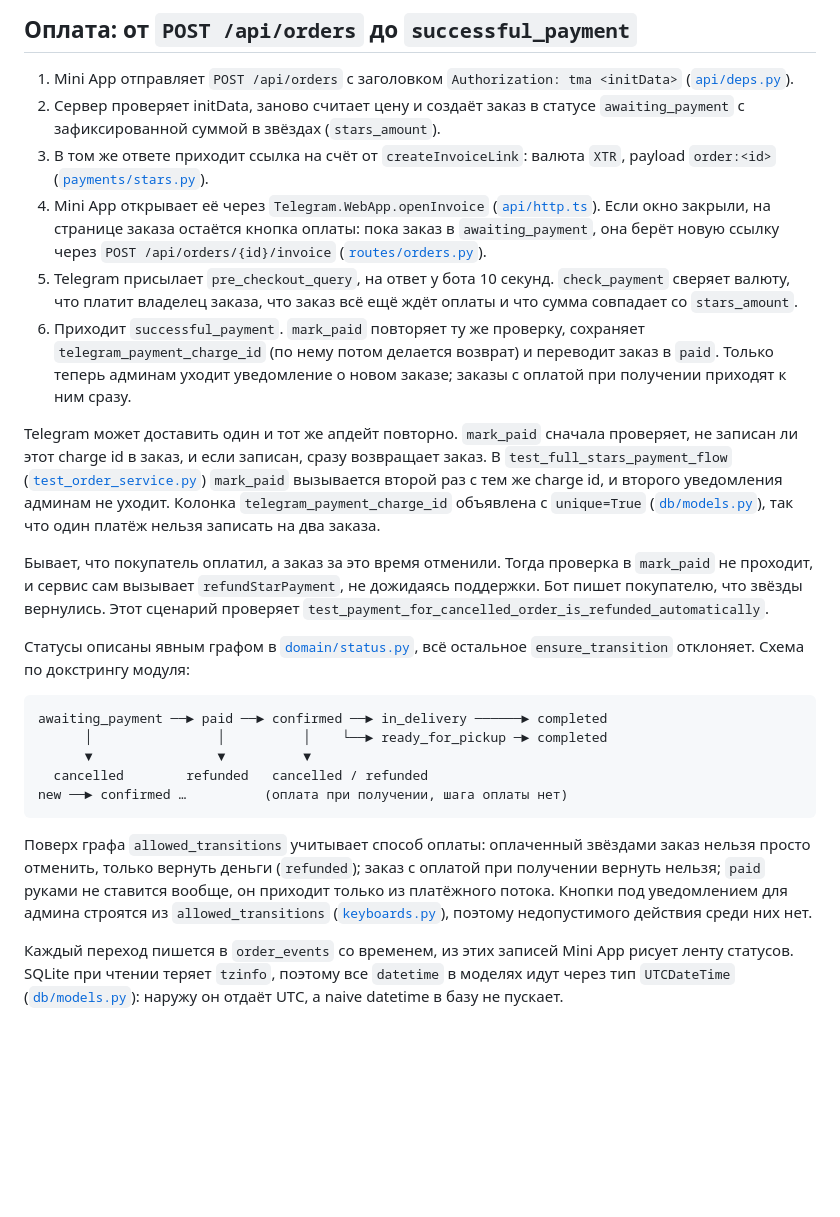
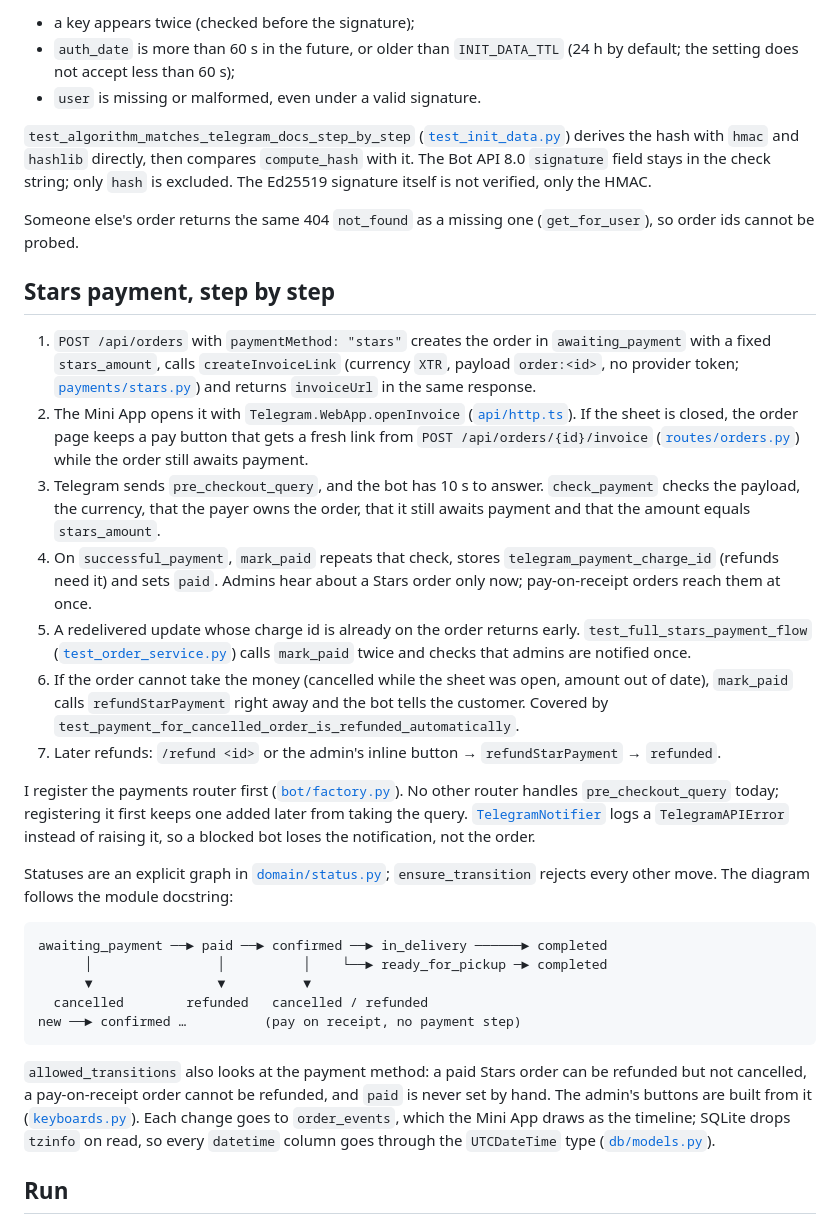
Before and after one commit to sinnercode228/tg-shop-miniapp, a Markdown page: README.md, the part around one of its changes. Rendered like a GitHub page; blank space fills up the shorter version.

````diff
--- a/README.md
+++ b/README.md
@@ -30,28 +30,35 @@
 
-## Оплата: от `POST /api/orders` до `successful_payment`
+- a key appears twice (checked before the signature);
+- `auth_date` is more than 60 s in the future, or older than `INIT_DATA_TTL` (24 h by default; the setting does not accept less than 60 s);
+- `user` is missing or malformed, even under a valid signature.
 
-1. Mini App отправляет `POST /api/orders` с заголовком `Authorization: tma <initData>` ([`api/deps.py`](bot/tgshop/api/deps.py)).
-2. Сервер проверяет initData, заново считает цену и создаёт заказ в статусе `awaiting_payment` с зафиксированной суммой в звёздах (`stars_amount`).
-3. В том же ответе приходит ссылка на счёт от `createInvoiceLink`: валюта `XTR`, payload `order:<id>` ([`payments/stars.py`](bot/tgshop/payments/stars.py)).
-4. Mini App открывает её через `Telegram.WebApp.openInvoice` ([`api/http.ts`](webapp/src/api/http.ts)). Если окно закрыли, на странице заказа остаётся кнопка оплаты: пока заказ в `awaiting_payment`, она берёт новую ссылку через `POST /api/orders/{id}/invoice` ([`routes/orders.py`](bot/tgshop/api/routes/orders.py)).
-5. Telegram присылает `pre_checkout_query`, на ответ у бота 10 секунд. `check_payment` сверяет валюту, что платит владелец заказа, что заказ всё ещё ждёт оплаты и что сумма совпадает со `stars_amount`.
-6. Приходит `successful_payment`. `mark_paid` повторяет ту же проверку, сохраняет `telegram_payment_charge_id` (по нему потом делается возврат) и переводит заказ в `paid`. Только теперь админам уходит уведомление о новом заказе; заказы с оплатой при получении приходят к ним сразу.
+`test_algorithm_matches_telegram_docs_step_by_step` ([`test_init_data.py`](bot/tests/test_init_data.py)) derives the hash with `hmac` and `hashlib` directly, then compares `compute_hash` with it. The Bot API 8.0 `signature` field stays in the check string; only `hash` is excluded. The Ed25519 signature itself is not verified, only the HMAC.
 
-Telegram может доставить один и тот же апдейт повторно. `mark_paid` сначала проверяет, не записан ли этот charge id в заказ, и если записан, сразу возвращает заказ. В `test_full_stars_payment_flow` ([`test_order_service.py`](bot/tests/test_order_service.py)) `mark_paid` вызывается второй раз с тем же charge id, и второго уведомления админам не уходит. Колонка `telegram_payment_charge_id` объявлена с `unique=True` ([`db/models.py`](bot/tgshop/db/models.py)), так что один платёж нельзя записать на два заказа.
+Someone else's order returns the same 404 `not_found` as a missing one (`get_for_user`), so order ids cannot be probed.
 
-Бывает, что покупатель оплатил, а заказ за это время отменили. Тогда проверка в `mark_paid` не проходит, и сервис сам вызывает `refundStarPayment`, не дожидаясь поддержки. Бот пишет покупателю, что звёзды вернулись. Этот сценарий проверяет `test_payment_for_cancelled_order_is_refunded_automatically`.
+## Stars payment, step by step
 
-Статусы описаны явным графом в [`domain/status.py`](bot/tgshop/domain/status.py), всё остальное `ensure_transition` отклоняет. Схема по докстрингу модуля:
+1. `POST /api/orders` with `paymentMethod: "stars"` creates the order in `awaiting_payment` with a fixed `stars_amount`, calls `createInvoiceLink` (currency `XTR`, payload `order:<id>`, no provider token; [`payments/stars.py`](bot/tgshop/payments/stars.py)) and returns `invoiceUrl` in the same response.
+2. The Mini App opens it with `Telegram.WebApp.openInvoice` ([`api/http.ts`](webapp/src/api/http.ts)). If the sheet is closed, the order page keeps a pay button that gets a fresh link from `POST /api/orders/{id}/invoice` ([`routes/orders.py`](bot/tgshop/api/routes/orders.py)) while the order still awaits payment.
+3. Telegram sends `pre_checkout_query`, and the bot has 10 s to answer. `check_payment` checks the payload, the currency, that the payer owns the order, that it still awaits payment and that the amount equals `stars_amount`.
+4. On `successful_payment`, `mark_paid` repeats that check, stores `telegram_payment_charge_id` (refunds need it) and sets `paid`. Admins hear about a Stars order only now; pay-on-receipt orders reach them at once.
+5. A redelivered update whose charge id is already on the order returns early. `test_full_stars_payment_flow` ([`test_order_service.py`](bot/tests/test_order_service.py)) calls `mark_paid` twice and checks that admins are notified once.
+6. If the order cannot take the money (cancelled while the sheet was open, amount out of date), `mark_paid` calls `refundStarPayment` right away and the bot tells the customer. Covered by `test_payment_for_cancelled_order_is_refunded_automatically`.
+7. Later refunds: `/refund <id>` or the admin's inline button → `refundStarPayment` → `refunded`.
+
+I register the payments router first ([`bot/factory.py`](bot/tgshop/bot/factory.py)). No other router handles `pre_checkout_query` today; registering it first keeps one added later from taking the query. [`TelegramNotifier`](bot/tgshop/bot/notifier.py) logs a `TelegramAPIError` instead of raising it, so a blocked bot loses the notification, not the order.
+
+Statuses are an explicit graph in [`domain/status.py`](bot/tgshop/domain/status.py); `ensure_transition` rejects every other move. The diagram follows the module docstring:
 
 ```text
 awaiting_payment ──► paid ──► confirmed ──► in_delivery ──────► completed
       │                │          │    └──► ready_for_pickup ─► completed
       ▼                ▼          ▼
   cancelled        refunded   cancelled / refunded
-new ──► confirmed …          (оплата при получении, шага оплаты нет)
+new ──► confirmed …          (pay on receipt, no payment step)
 ```
 
-Поверх графа `allowed_transitions` учитывает способ оплаты: оплаченный звёздами заказ нельзя просто отменить, только вернуть деньги (`refunded`); заказ с оплатой при получении вернуть нельзя; `paid` руками не ставится вообще, он приходит только из платёжного потока. Кнопки под уведомлением для админа строятся из `allowed_transitions` ([`keyboards.py`](bot/tgshop/bot/keyboards.py)), поэтому недопустимого действия среди них нет.
+`allowed_transitions` also looks at the payment method: a paid Stars order can be refunded but not cancelled, a pay-on-receipt order cannot be refunded, and `paid` is never set by hand. The admin's buttons are built from it ([`keyboards.py`](bot/tgshop/bot/keyboards.py)). Each change goes to `order_events`, which the Mini App draws as the timeline; SQLite drops `tzinfo` on read, so every `datetime` column goes through the `UTCDateTime` type ([`db/models.py`](bot/tgshop/db/models.py)).
 
-Каждый переход пишется в `order_events` со временем, из этих записей Mini App рисует ленту статусов. SQLite при чтении теряет `tzinfo`, поэтому все `datetime` в моделях идут через тип `UTCDateTime` ([`db/models.py`](bot/tgshop/db/models.py)): наружу он отдаёт UTC, а naive datetime в базу не пускает.
+## Run
 
````
Also changed, not shown: other parts of README.md (+50 -60 lines), README.en.md (deleted, +0 -121 lines), README.ru.md (added, +118 -0 lines).
